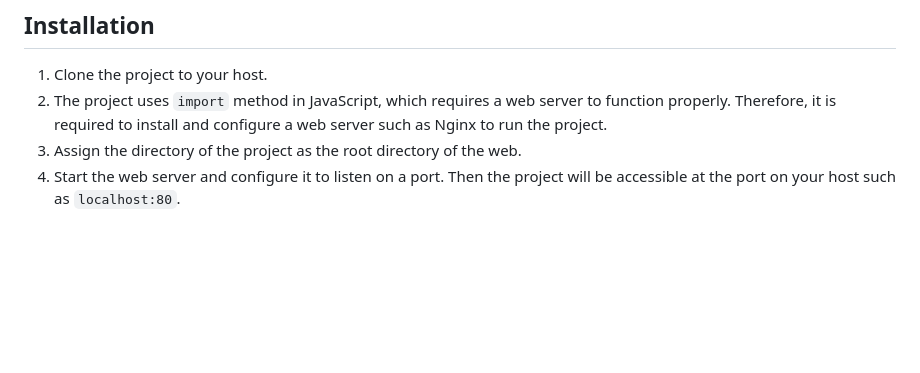
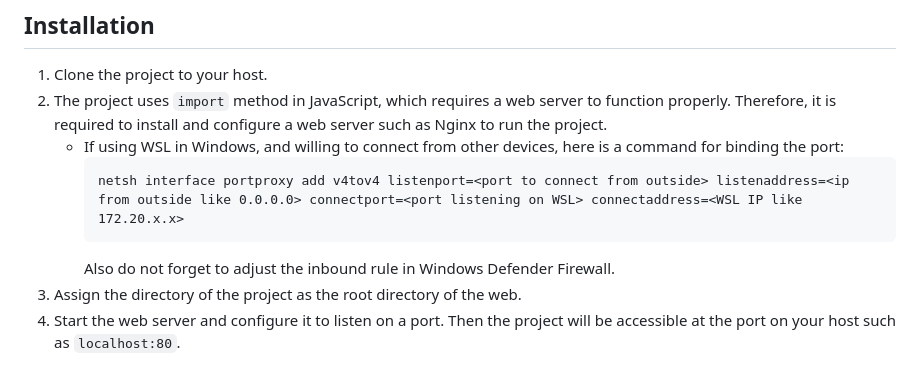
Before and after one commit to Juuroku/GPT-API-JS, a Markdown page: README.md, the part around the change. Drawn GitHub-style; blank space fills up the shorter version.

Commit message:
Add WSL Descriptions

````diff
--- a/README.md
+++ b/README.md
@@ -10,6 +10,11 @@ This is a small project that using `GPT-3.5` API from [Open AI](https://openai.c
 ## Installation
 1. Clone the project to your host.
 2. The project uses `import` method in JavaScript, which requires a web server to function properly. Therefore, it is required to install and configure a web server such as Nginx to run the project.
+	- If using WSL in Windows, and willing to connect from other devices, here is a command for binding the port:
+		```
+		netsh interface portproxy add v4tov4 listenport=<port to connect from outside> listenaddress=<ip from outside like 0.0.0.0> connectport=<port listening on WSL> connectaddress=<WSL IP like 172.20.x.x>
+		```
+		Also do not forget to adjust the inbound rule in Windows Defender Firewall.
 3. Assign the directory of the project as the root directory of the web.
 4. Start the web server and configure it to listen on a port. Then the project will be accessible at the port on your host such as `localhost:80`.
 
````
